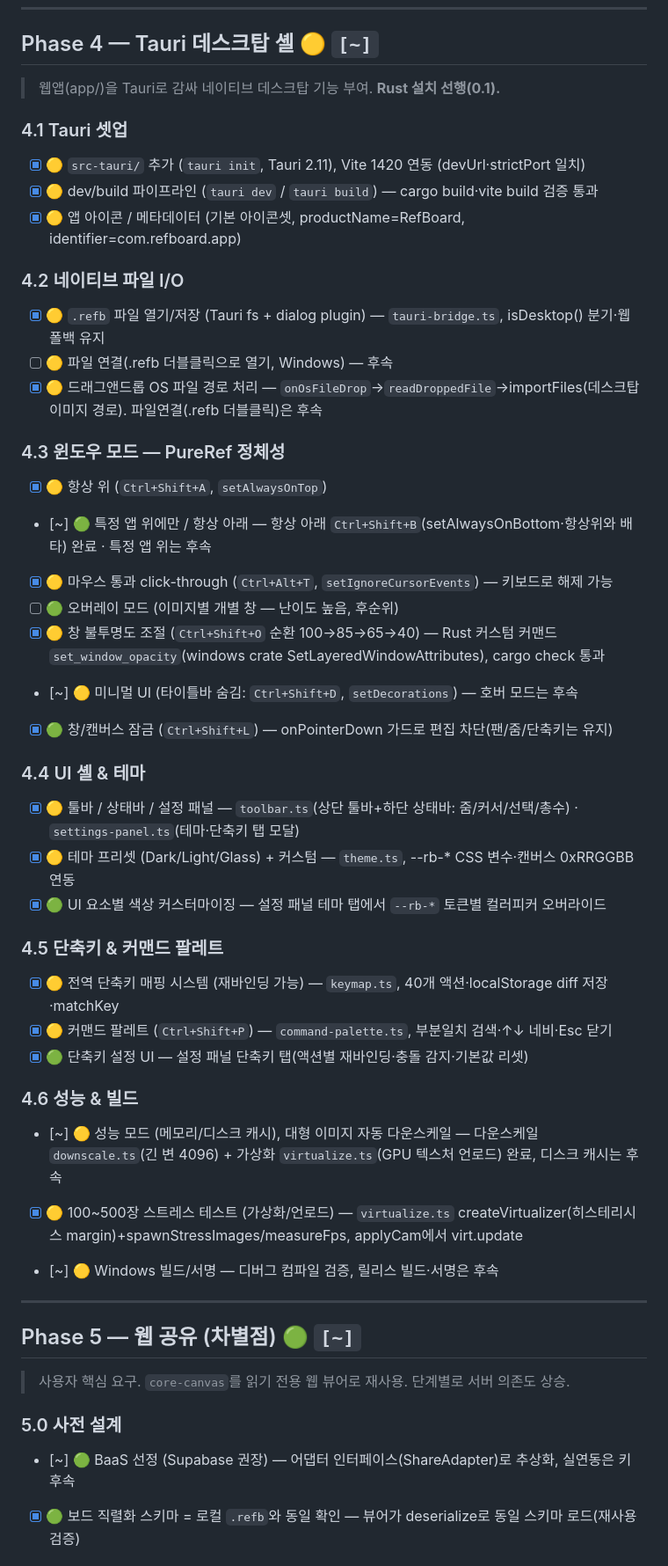
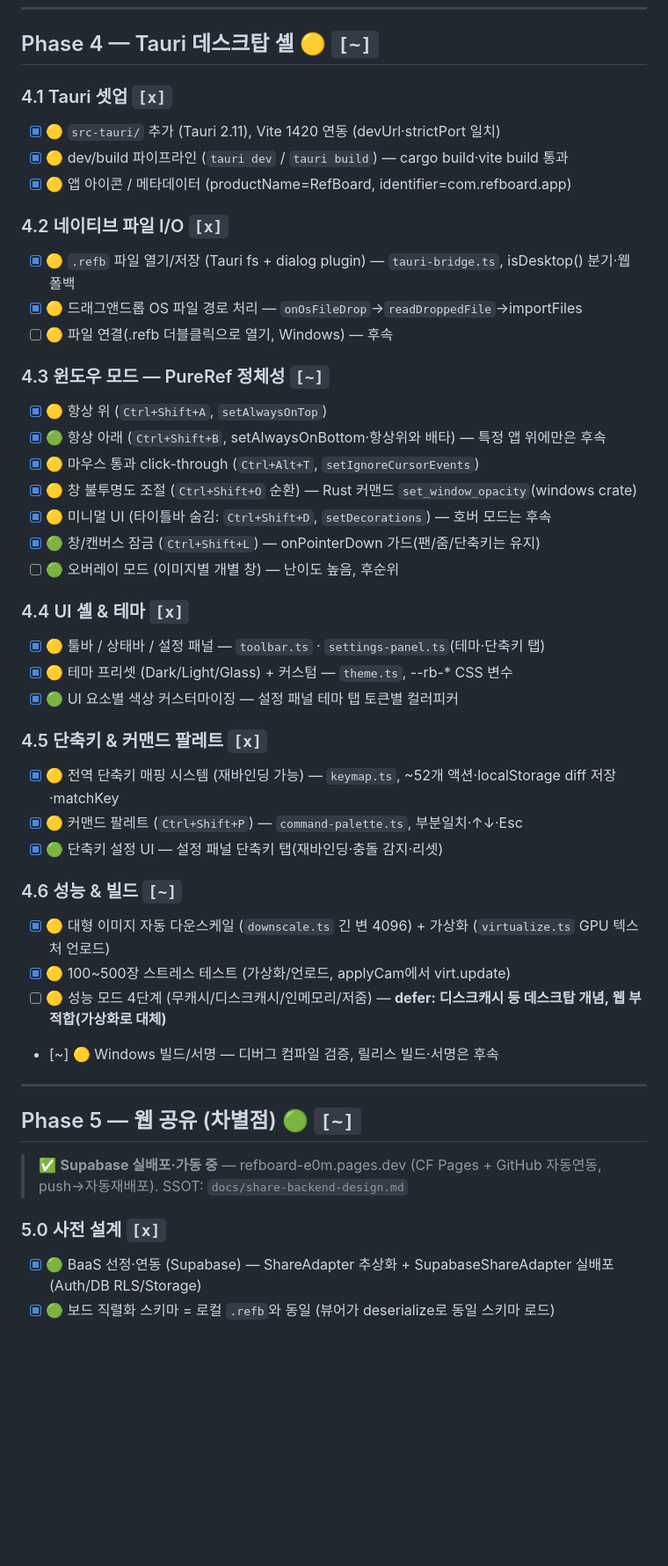
Before and after one commit to fkrn75/RefBoard, a Markdown page: 체크리스트.md, the part around one of its changes. Shown at 88% size. Rendered like a GitHub page; blank space fills up the shorter version.

```diff
--- a/체크리스트.md
+++ b/체크리스트.md
@@ -217,49 +217,48 @@
 
 ## Phase 4 — Tauri 데스크탑 셸 🟡 `[~]`
 
-> 웹앱(app/)을 Tauri로 감싸 네이티브 데스크탑 기능 부여. **Rust 설치 선행(0.1).**
+### 4.1 Tauri 셋업 `[x]`
+- [x] 🟡 `src-tauri/` 추가 (Tauri 2.11), Vite 1420 연동 (devUrl·strictPort 일치)
+- [x] 🟡 dev/build 파이프라인 (`tauri dev` / `tauri build`) — cargo build·vite build 통과
+- [x] 🟡 앱 아이콘 / 메타데이터 (productName=RefBoard, identifier=com.refboard.app)
 
-### 4.1 Tauri 셋업
-- [x] 🟡 `src-tauri/` 추가 (`tauri init`, Tauri 2.11), Vite 1420 연동 (devUrl·strictPort 일치)
-- [x] 🟡 dev/build 파이프라인 (`tauri dev` / `tauri build`) — cargo build·vite build 검증 통과
-- [x] 🟡 앱 아이콘 / 메타데이터 (기본 아이콘셋, productName=RefBoard, identifier=com.refboard.app)
+### 4.2 네이티브 파일 I/O `[x]`
+- [x] 🟡 `.refb` 파일 열기/저장 (Tauri fs + dialog plugin) — `tauri-bridge.ts`, isDesktop() 분기·웹 폴백
+- [x] 🟡 드래그앤드롭 OS 파일 경로 처리 — `onOsFileDrop`→`readDroppedFile`→importFiles
+- [ ] 🟡 파일 연결(.refb 더블클릭으로 열기, Windows) — 후속
 
-### 4.2 네이티브 파일 I/O
-- [x] 🟡 `.refb` 파일 열기/저장 (Tauri fs + dialog plugin) — `tauri-bridge.ts`, isDesktop() 분기·웹 폴백 유지
-- [ ] 🟡 파일 연결(.refb 더블클릭으로 열기, Windows) — 후속
-- [x] 🟡 드래그앤드롭 OS 파일 경로 처리 — `onOsFileDrop`→`readDroppedFile`→importFiles(데스크탑 이미지 경로). 파일연결(.refb 더블클릭)은 후속
+### 4.3 윈도우 모드 — PureRef 정체성 `[~]`
+- [x] 🟡 항상 위 (`Ctrl+Shift+A`, `setAlwaysOnTop`)
+- [x] 🟢 항상 아래 (`Ctrl+Shift+B`, setAlwaysOnBottom·항상위와 배타) — 특정 앱 위에만은 후속
+- [x] 🟡 마우스 통과 click-through (`Ctrl+Alt+T`, `setIgnoreCursorEvents`)
+- [x] 🟡 창 불투명도 조절 (`Ctrl+Shift+O` 순환) — Rust 커맨드 `set_window_opacity`(windows crate)
+- [x] 🟡 미니멀 UI (타이틀바 숨김: `Ctrl+Shift+D`, `setDecorations`) — 호버 모드는 후속
+- [x] 🟢 창/캔버스 잠금 (`Ctrl+Shift+L`) — onPointerDown 가드(팬/줌/단축키는 유지)
+- [ ] 🟢 오버레이 모드 (이미지별 개별 창) — 난이도 높음, 후순위
 
-### 4.3 윈도우 모드 — PureRef 정체성
-- [x] 🟡 항상 위 (`Ctrl+Shift+A`, `setAlwaysOnTop`)
-- [~] 🟢 특정 앱 위에만 / 항상 아래 — 항상 아래 `Ctrl+Shift+B`(setAlwaysOnBottom·항상위와 배타) 완료 · 특정 앱 위는 후속
-- [x] 🟡 마우스 통과 click-through (`Ctrl+Alt+T`, `setIgnoreCursorEvents`) — 키보드로 해제 가능
-- [ ] 🟢 오버레이 모드 (이미지별 개별 창 — 난이도 높음, 후순위)
-- [x] 🟡 창 불투명도 조절 (`Ctrl+Shift+O` 순환 100→85→65→40) — Rust 커스텀 커맨드 `set_window_opacity`(windows crate SetLayeredWindowAttributes), cargo check 통과
-- [~] 🟡 미니멀 UI (타이틀바 숨김: `Ctrl+Shift+D`, `setDecorations`) — 호버 모드는 후속
-- [x] 🟢 창/캔버스 잠금 (`Ctrl+Shift+L`) — onPointerDown 가드로 편집 차단(팬/줌/단축키는 유지)
+### 4.4 UI 셸 & 테마 `[x]`
+- [x] 🟡 툴바 / 상태바 / 설정 패널 — `toolbar.ts` · `settings-panel.ts`(테마·단축키 탭)
+- [x] 🟡 테마 프리셋 (Dark/Light/Glass) + 커스텀 — `theme.ts`, --rb-* CSS 변수
+- [x] 🟢 UI 요소별 색상 커스터마이징 — 설정 패널 테마 탭 토큰별 컬러피커
 
-### 4.4 UI 셸 & 테마
-- [x] 🟡 툴바 / 상태바 / 설정 패널 — `toolbar.ts`(상단 툴바+하단 상태바: 줌/커서/선택/총수) · `settings-panel.ts`(테마·단축키 탭 모달)
-- [x] 🟡 테마 프리셋 (Dark/Light/Glass) + 커스텀 — `theme.ts`, --rb-* CSS 변수·캔버스 0xRRGGBB 연동
-- [x] 🟢 UI 요소별 색상 커스터마이징 — 설정 패널 테마 탭에서 `--rb-*` 토큰별 컬러피커 오버라이드
+### 4.5 단축키 & 커맨드 팔레트 `[x]`
+- [x] 🟡 전역 단축키 매핑 시스템 (재바인딩 가능) — `keymap.ts`, ~52개 액션·localStorage diff 저장·matchKey
+- [x] 🟡 커맨드 팔레트 (`Ctrl+Shift+P`) — `command-palette.ts`, 부분일치·↑↓·Esc
+- [x] 🟢 단축키 설정 UI — 설정 패널 단축키 탭(재바인딩·충돌 감지·리셋)
 
-### 4.5 단축키 & 커맨드 팔레트
-- [x] 🟡 전역 단축키 매핑 시스템 (재바인딩 가능) — `keymap.ts`, 40개 액션·localStorage diff 저장·matchKey
-- [x] 🟡 커맨드 팔레트 (`Ctrl+Shift+P`) — `command-palette.ts`, 부분일치 검색·↑↓ 네비·Esc 닫기
-- [x] 🟢 단축키 설정 UI — 설정 패널 단축키 탭(액션별 재바인딩·충돌 감지·기본값 리셋)
-
-### 4.6 성능 & 빌드
-- [~] 🟡 성능 모드 (메모리/디스크 캐시), 대형 이미지 자동 다운스케일 — 다운스케일 `downscale.ts`(긴 변 4096) + 가상화 `virtualize.ts`(GPU 텍스처 언로드) 완료, 디스크 캐시는 후속
-- [x] 🟡 100~500장 스트레스 테스트 (가상화/언로드) — `virtualize.ts` createVirtualizer(히스테리시스 margin)+spawnStressImages/measureFps, applyCam에서 virt.update
+### 4.6 성능 & 빌드 `[~]`
+- [x] 🟡 대형 이미지 자동 다운스케일 (`downscale.ts` 긴 변 4096) + 가상화 (`virtualize.ts` GPU 텍스처 언로드)
+- [x] 🟡 100~500장 스트레스 테스트 (가상화/언로드, applyCam에서 virt.update)
+- [ ] 🟡 성능 모드 4단계 (무캐시/디스크캐시/인메모리/저줌) — **defer: 디스크캐시 등 데스크탑 개념, 웹 부적합(가상화로 대체)**
 - [~] 🟡 Windows 빌드/서명 — 디버그 컴파일 검증, 릴리스 빌드·서명은 후속
 
 ---
 
 ## Phase 5 — 웹 공유 (차별점) 🟢 `[~]`
 
-> 사용자 핵심 요구. `core-canvas`를 읽기 전용 웹 뷰어로 재사용. 단계별로 서버 의존도 상승.
+> ✅ **Supabase 실배포·가동 중** — refboard-e0m.pages.dev (CF Pages + GitHub 자동연동, push→자동재배포). SSOT: `docs/share-backend-design.md`
 
-### 5.0 사전 설계
-- [~] 🟢 BaaS 선정 (Supabase 권장) — 어댑터 인터페이스(ShareAdapter)로 추상화, 실연동은 키 후속
-- [x] 🟢 보드 직렬화 스키마 = 로컬 `.refb`와 동일 확인 — 뷰어가 deserialize로 동일 스키마 로드(재사용 검증)
+### 5.0 사전 설계 `[x]`
+- [x] 🟢 BaaS 선정·연동 (Supabase) — ShareAdapter 추상화 + SupabaseShareAdapter 실배포(Auth/DB RLS/Storage)
+- [x] 🟢 보드 직렬화 스키마 = 로컬 `.refb`와 동일 (뷰어가 deserialize로 동일 스키마 로드)
 
```
Also changed, not shown: other parts of 체크리스트.md (+119 -108 lines).
